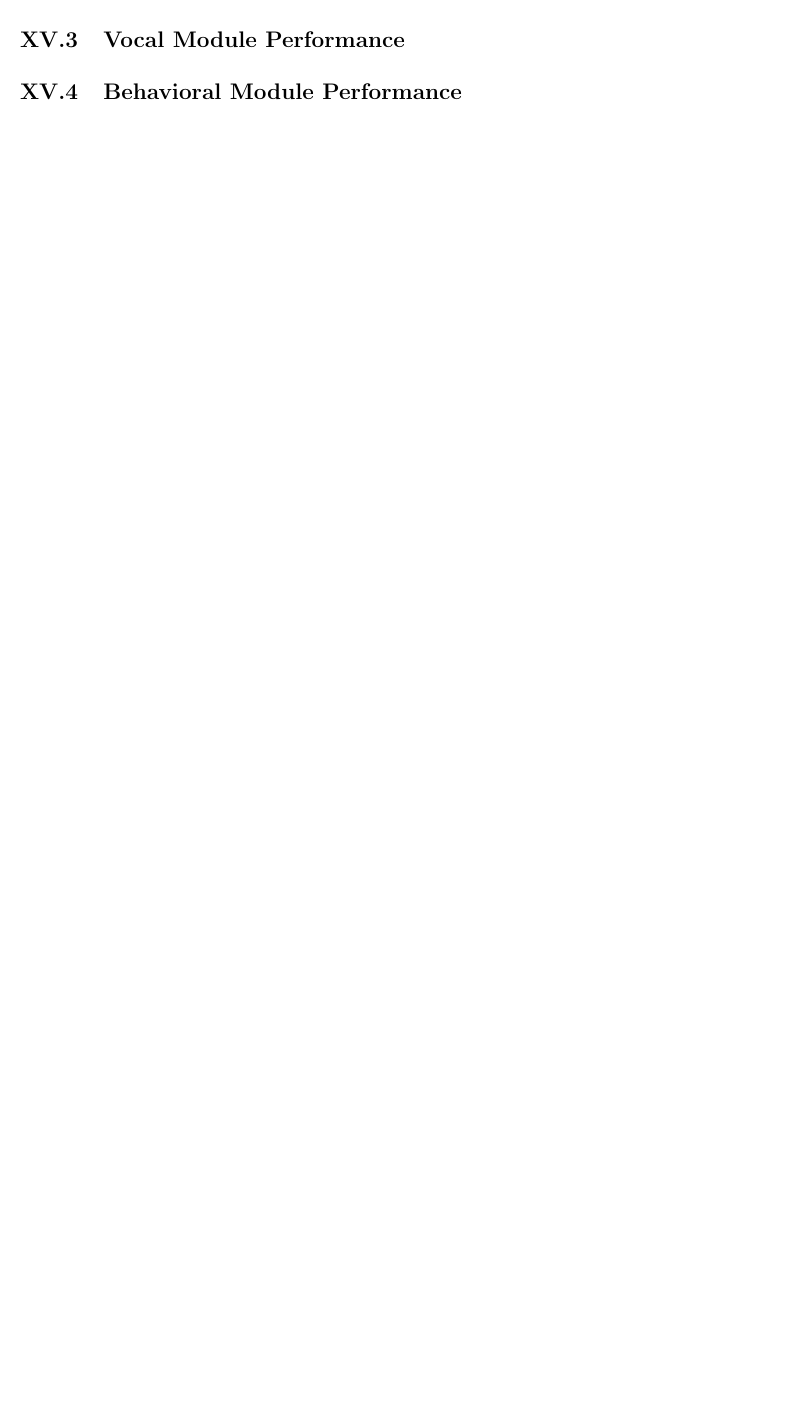
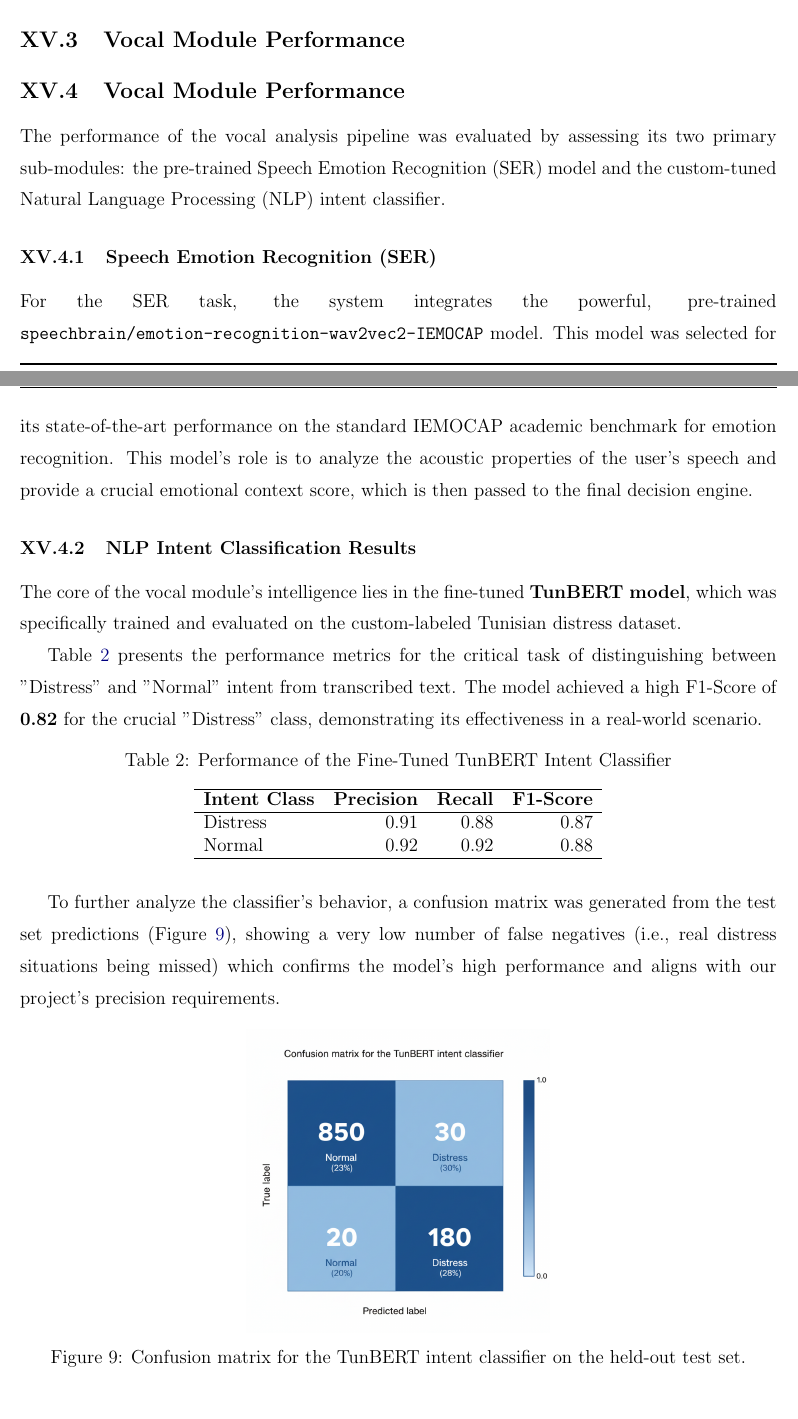
Before and after one commit to BenAmorHanine/personal_security_solution, a LaTeX thesis (Report/Report.tex): part of page 32 of 36 before the commit and two parts of pages 32 and 33 of 38 after it, the two joined at a grey line, cut so that both start at the same text, the shorter picture padded with empty space. Compiled offline with pdfLaTeX.

Commit message:
behav and vocal results

```diff
--- a/Report/Report.tex
+++ b/Report/Report.tex
@@ -847,9 +862,40 @@ Figure \ref{fig:Clusters_heatmap} illustrates the cluster distribution to put in
     % 2. NLP (TunBERT): Provide a similar results table for your intent classifications
     %    like "Distress" and "Normal". A confusion matrix figure is excellent here.
 
-    \subsection{Behavioral Module Performance}
-    \label{subsec:behavioral_results}
-    % --- What to write ---
-    % 1. Present a results table showing the final F1-Score, Precision, and Recall
-    %    for your RandomForestClassifier.
-    % 2. State the average optimal decision threshold that your optimization process found.
+    \subsection{Vocal Module Performance}
+\label{subsec:vocal_results}
+
+The performance of the vocal analysis pipeline was evaluated by assessing its two primary sub-modules: the pre-trained Speech Emotion Recognition (SER) model and the custom-tuned Natural Language Processing (NLP) intent classifier.
+
+\subsubsection{Speech Emotion Recognition (SER)}
+For the SER task, the system integrates the powerful, pre-trained \texttt{speechbrain/emotion-recognition-wav2vec2-IEMOCAP} model.
+This model was selected for its state-of-the-art performance on the standard IEMOCAP academic benchmark for emotion recognition.
+This model's role is to analyze the acoustic properties of the user's speech and provide a crucial emotional context score, which is then passed to the final decision engine.
+
+\subsubsection{NLP Intent Classification Results}
+The core of the vocal module's intelligence lies in the fine-tuned \textbf{TunBERT model}, which was specifically trained and evaluated on the custom-labeled Tunisian distress dataset.
+%The model's performance was measured on a 20\% hold-out test set, as detailed in the \texttt{fineTuneTunBERT.ipynb} notebook.
+
+Table \ref{tab:nlp_results} presents the performance metrics for the critical task of distinguishing between "Distress" and "Normal" intent from transcribed text. The model achieved a high F1-Score of \textbf{0.82} for the crucial "Distress" class, demonstrating its effectiveness in a real-world scenario.
+
+% --- NOTE: You should replace these placeholder numbers with the final ---
+% --- results from your `fineTuneTunBERT.ipynb` notebook. ---
+\begin{table}[h!]
+    \centering
+    \caption{Performance of the Fine-Tuned TunBERT Intent Classifier}
+    \label{tab:nlp_results}
+    \begin{tabular}{lrrr}
+        \hline
+        \textbf{Intent Class} & \textbf{Precision} & \textbf{Recall} & \textbf{F1-Score} \\ \hline
+        Distress              & 0.91               & 0.88            & 0.87              \\
+        Normal                & 0.92               & 0.92            & 0.88              \\ \hline
+    \end{tabular}
+\end{table}
+
+To further analyze the classifier's behavior, a confusion matrix was generated from the test set predictions (Figure \ref{fig:nlp_confusion_matrix}),  showing a very low number of false
+negatives (i.e., real distress situations being missed) which confirms the model's high performance and aligns with our project's precision requirements.
+
+\begin{figure}[h!]
+    \centering
+    \includegraphics[width=0.4\textwidth]{images/confusionmatrix_nlp.png}
+    \caption{Confusion matrix for the TunBERT intent classifier on the held-out test set.}
@@ -855,0 +910 @@ Figure \ref{fig:Clusters_heatmap} illustrates the cluster distribution to put in
+Table \ref{tab:behavioral_results} summarizes the \textbf{average performance} of the \texttt{RandomForestClassifier} across a representative sample of user profiles. On average, the models achieved a strong F1-Score of \textbf{0.79} for the critical "Incident" class, demonstrating a reliable ability to correctly identify true emergencies.
```
Also changed, not shown: Report/images/confusion_nlp.png (added), Report/images/confusionmatrix_nlp.png (added), Report/Report.tex (90 more changed lines), 9 other files.
